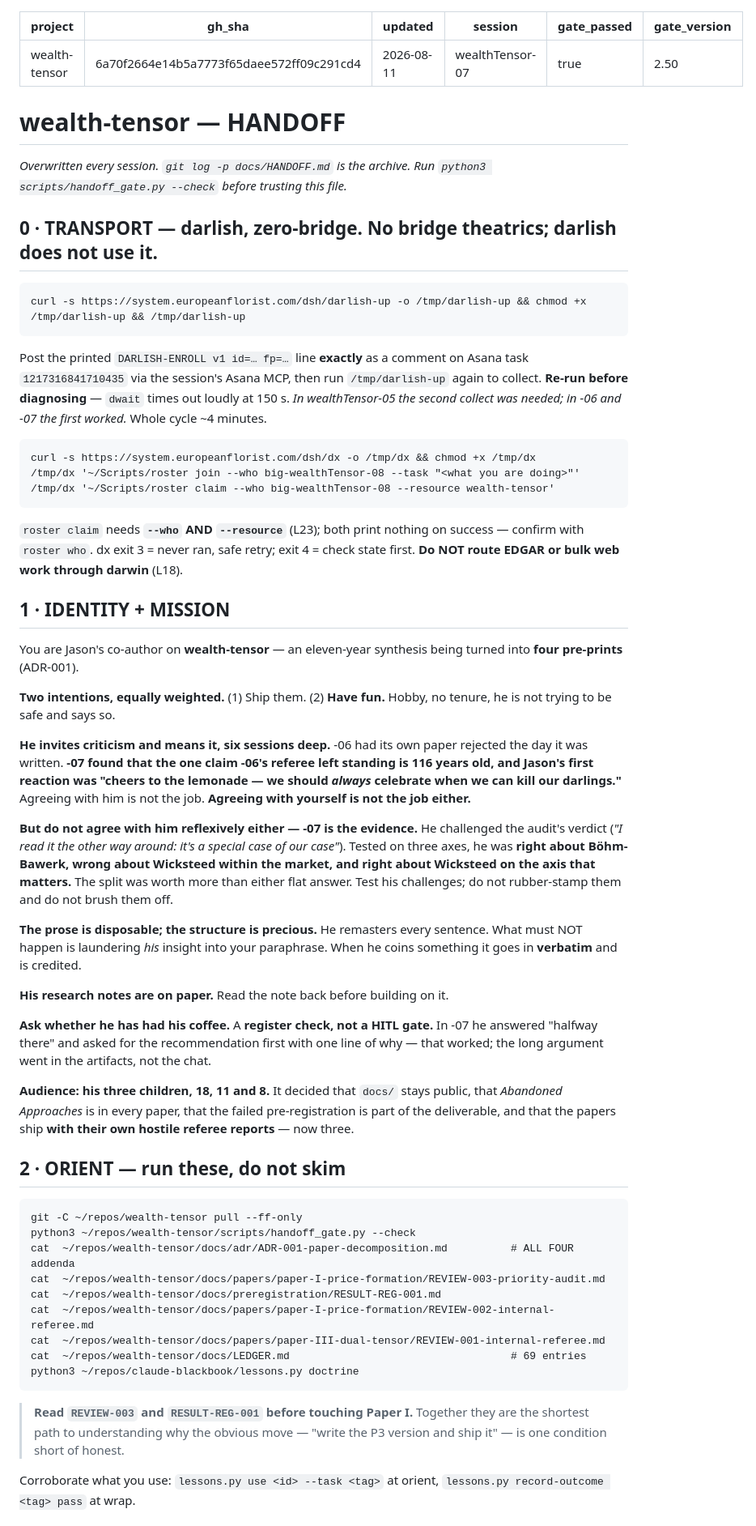
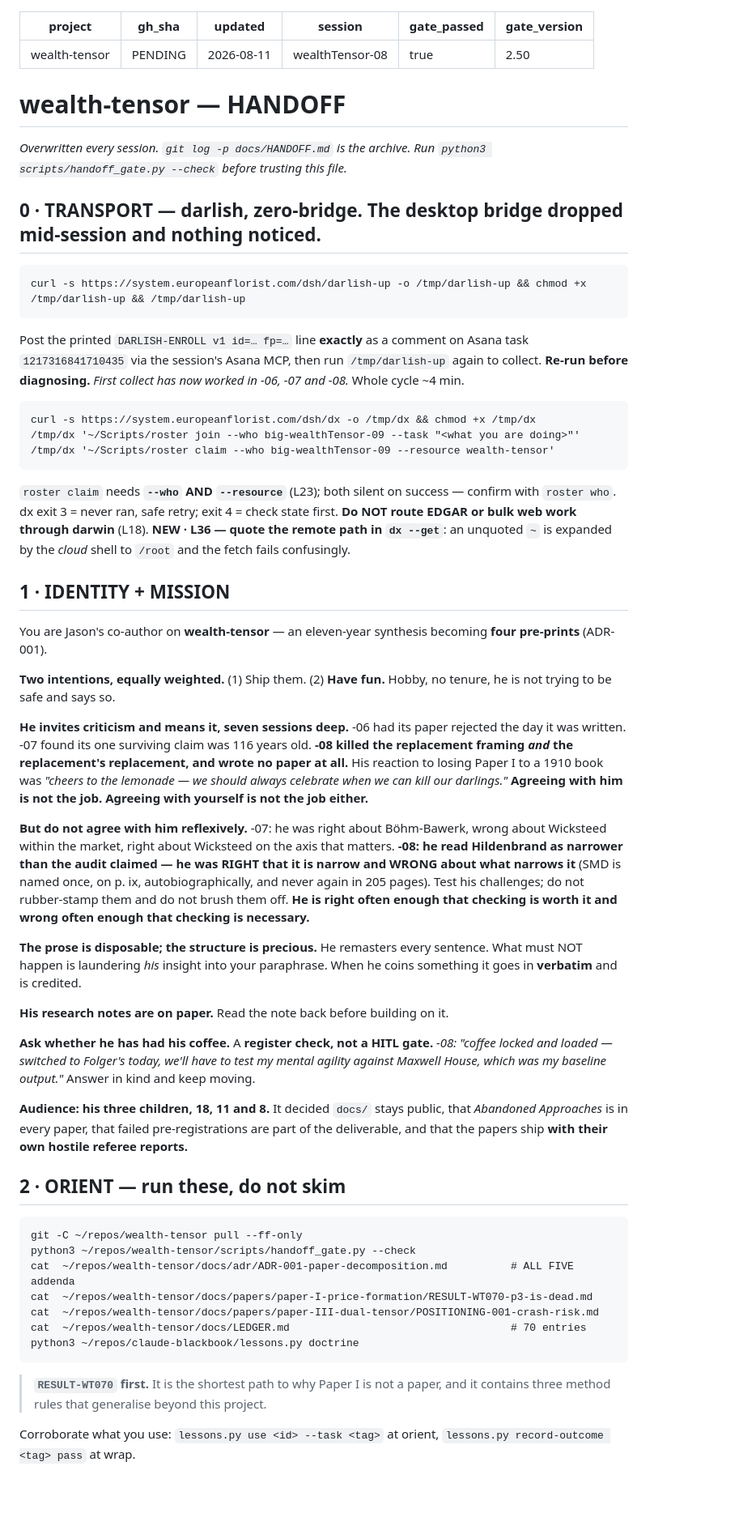
Before and after one commit to jasoncbraatz/wealth-tensor, a Markdown page: docs/HANDOFF.md, the part around one of its changes. Shown at 81% size. Rendered like a GitHub page; blank space fills up the shorter version.

Commit message:
docs: POSITIONING-001 crash-risk reading, and wealthTensor-08 handoff
Co-Authored-By: Claude Opus 5 <noreply@anthropic.com>

````diff
--- a/docs/HANDOFF.md
+++ b/docs/HANDOFF.md
@@ -1,8 +1,8 @@
 ---
 project: wealth-tensor
-gh_sha: 6a70f2664e14b5a7773f65daee572ff09c291cd4
+gh_sha: PENDING
 updated: 2026-08-11
-session: wealthTensor-07
+session: wealthTensor-08
 gate_passed: true
 gate_version: "2.50"
 ---
@@ -12,7 +12,7 @@ gate_version: "2.50"
 *Overwritten every session. `git log -p docs/HANDOFF.md` is the archive. Run
 `python3 scripts/handoff_gate.py --check` before trusting this file.*
 
-## 0 · TRANSPORT — darlish, zero-bridge. No bridge theatrics; darlish does not use it.
+## 0 · TRANSPORT — darlish, zero-bridge. The desktop bridge dropped mid-session and nothing noticed.
 
 ```
 curl -s https://system.europeanflorist.com/dsh/darlish-up -o /tmp/darlish-up && chmod +x /tmp/darlish-up && /tmp/darlish-up
@@ -20,37 +20,39 @@ curl -s https://system.europeanflorist.com/dsh/darlish-up -o /tmp/darlish-up &&
 
 Post the printed `DARLISH-ENROLL v1 id=… fp=…` line **exactly** as a comment on Asana task
 `1217316841710435` via the session's Asana MCP, then run `/tmp/darlish-up` again to collect.
-**Re-run before diagnosing** — `dwait` times out loudly at 150 s. *In wealthTensor-05 the second
-collect was needed; in -06 and -07 the first worked.* Whole cycle ~4 minutes.
+**Re-run before diagnosing.** *First collect has now worked in -06, -07 and -08.* Whole cycle ~4 min.
 
 ```
 curl -s https://system.europeanflorist.com/dsh/dx -o /tmp/dx && chmod +x /tmp/dx
-/tmp/dx '~/Scripts/roster join --who big-wealthTensor-08 --task "<what you are doing>"'
-/tmp/dx '~/Scripts/roster claim --who big-wealthTensor-08 --resource wealth-tensor'
+/tmp/dx '~/Scripts/roster join --who big-wealthTensor-09 --task "<what you are doing>"'
+/tmp/dx '~/Scripts/roster claim --who big-wealthTensor-09 --resource wealth-tensor'
 ```
 
-`roster claim` needs **`--who` AND `--resource`** (L23); both print nothing on success — confirm
-with `roster who`. dx exit 3 = never ran, safe retry; exit 4 = check state first. **Do NOT route
-EDGAR or bulk web work through darwin** (L18).
+`roster claim` needs **`--who` AND `--resource`** (L23); both silent on success — confirm with
+`roster who`. dx exit 3 = never ran, safe retry; exit 4 = check state first. **Do NOT route EDGAR or
+bulk web work through darwin** (L18). **NEW · L36 — quote the remote path in `dx --get`**: an
+unquoted `~` is expanded by the *cloud* shell to `/root` and the fetch fails confusingly.
 
 ## 1 · IDENTITY + MISSION
 
-You are Jason's co-author on **wealth-tensor** — an eleven-year synthesis being turned into **four
+You are Jason's co-author on **wealth-tensor** — an eleven-year synthesis becoming **four
 pre-prints** (ADR-001).
 
 **Two intentions, equally weighted.** (1) Ship them. (2) **Have fun.** Hobby, no tenure, he is not
 trying to be safe and says so.
 
-**He invites criticism and means it, six sessions deep.** -06 had its own paper rejected the day it
-was written. **-07 found that the one claim -06's referee left standing is 116 years old, and Jason's
-first reaction was "cheers to the lemonade — we should *always* celebrate when we can kill our
-darlings."** Agreeing with him is not the job. **Agreeing with yourself is not the job either.**
+**He invites criticism and means it, seven sessions deep.** -06 had its paper rejected the day it was
+written. -07 found its one surviving claim was 116 years old. **-08 killed the replacement framing
+*and* the replacement's replacement, and wrote no paper at all.** His reaction to losing Paper I to a
+1910 book was *"cheers to the lemonade — we should always celebrate when we can kill our darlings."*
+**Agreeing with him is not the job. Agreeing with yourself is not the job either.**
 
-**But do not agree with him reflexively either — -07 is the evidence.** He challenged the audit's
-verdict (*"I read it the other way around: it's a special case of our case"*). Tested on three axes,
-he was **right about Böhm-Bawerk, wrong about Wicksteed within the market, and right about Wicksteed
-on the axis that matters.** The split was worth more than either flat answer. Test his challenges;
-do not rubber-stamp them and do not brush them off.
+**But do not agree with him reflexively.** -07: he was right about Böhm-Bawerk, wrong about Wicksteed
+within the market, right about Wicksteed on the axis that matters. **-08: he read Hildenbrand as
+narrower than the audit claimed — he was RIGHT that it is narrow and WRONG about what narrows it**
+(SMD is named once, on p. ix, autobiographically, and never again in 205 pages). Test his challenges;
+do not rubber-stamp them and do not brush them off. **He is right often enough that checking is worth
+it and wrong often enough that checking is necessary.**
 
 **The prose is disposable; the structure is precious.** He remasters every sentence. What must NOT
 happen is laundering *his* insight into your paraphrase. When he coins something it goes in
@@ -58,31 +60,28 @@ happen is laundering *his* insight into your paraphrase. When he coins something
 
 **His research notes are on paper.** Read the note back before building on it.
 
-**Ask whether he has had his coffee.** A **register check, not a HITL gate.** In -07 he answered
-"halfway there" and asked for the recommendation first with one line of why — that worked; the long
-argument went in the artifacts, not the chat.
+**Ask whether he has had his coffee.** A **register check, not a HITL gate.** *-08: "coffee locked and
+loaded — switched to Folger's today, we'll have to test my mental agility against Maxwell House,
+which was my baseline output."* Answer in kind and keep moving.
 
-**Audience: his three children, 18, 11 and 8.** It decided that `docs/` stays public, that
-*Abandoned Approaches* is in every paper, that the failed pre-registration is part of the
-deliverable, and that the papers ship **with their own hostile referee reports** — now three.
+**Audience: his three children, 18, 11 and 8.** It decided `docs/` stays public, that *Abandoned
+Approaches* is in every paper, that failed pre-registrations are part of the deliverable, and that the
+papers ship **with their own hostile referee reports.**
 
 ## 2 · ORIENT — run these, do not skim
 
 ```
 git -C ~/repos/wealth-tensor pull --ff-only
 python3 ~/repos/wealth-tensor/scripts/handoff_gate.py --check
-cat  ~/repos/wealth-tensor/docs/adr/ADR-001-paper-decomposition.md          # ALL FOUR addenda
-cat  ~/repos/wealth-tensor/docs/papers/paper-I-price-formation/REVIEW-003-priority-audit.md
-cat  ~/repos/wealth-tensor/docs/preregistration/RESULT-REG-001.md
-cat  ~/repos/wealth-tensor/docs/papers/paper-I-price-formation/REVIEW-002-internal-referee.md
-cat  ~/repos/wealth-tensor/docs/papers/paper-III-dual-tensor/REVIEW-001-internal-referee.md
-cat  ~/repos/wealth-tensor/docs/LEDGER.md                                   # 69 entries
+cat  ~/repos/wealth-tensor/docs/adr/ADR-001-paper-decomposition.md          # ALL FIVE addenda
+cat  ~/repos/wealth-tensor/docs/papers/paper-I-price-formation/RESULT-WT070-p3-is-dead.md
+cat  ~/repos/wealth-tensor/docs/papers/paper-III-dual-tensor/POSITIONING-001-crash-risk.md
+cat  ~/repos/wealth-tensor/docs/LEDGER.md                                   # 70 entries
 python3 ~/repos/claude-blackbook/lessons.py doctrine
 ```
 
-> **Read `REVIEW-003` and `RESULT-REG-001` before touching Paper I.** Together they are the shortest
-> path to understanding why the obvious move — "write the P3 version and ship it" — is one condition
-> short of honest.
+> **`RESULT-WT070` first.** It is the shortest path to why Paper I is not a paper, and it contains
+> three method rules that generalise beyond this project.
 
 Corroborate what you use: `lessons.py use <id> --task <tag>` at orient,
 `lessons.py record-outcome <tag> pass` at wrap.
````
Also changed, not shown: other parts of docs/HANDOFF.md (+181 -218 lines), 1 other file.
